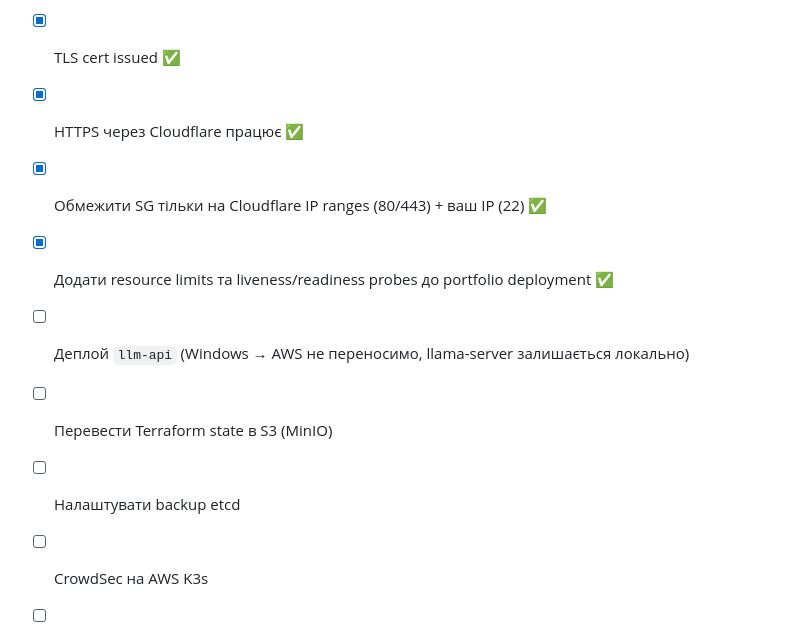
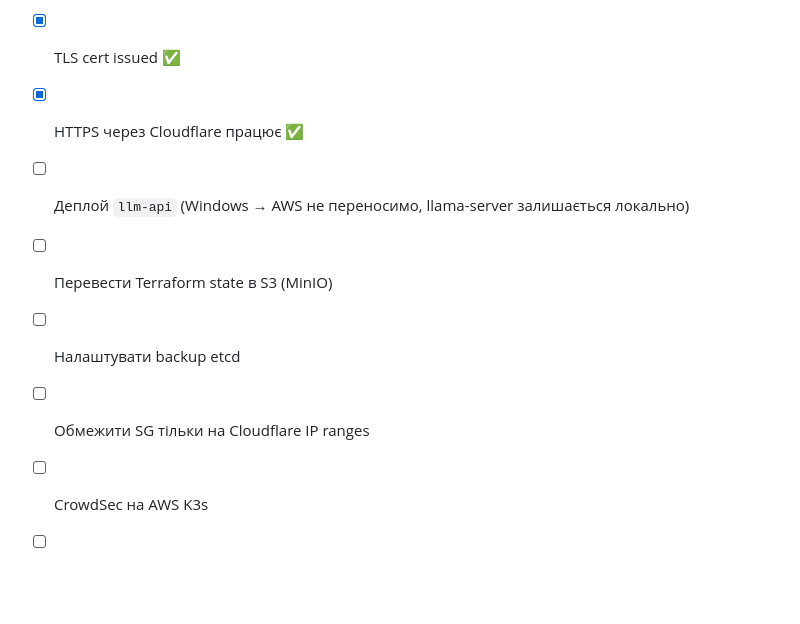
Before and after one commit to yurii-lukianets/SysOps_to_DevOps, a Markdown page: docs/aws-k3s-setup.md, the part around the change. Rendered like a GitHub page; blank space fills up the shorter version.

Commit message:
add to docs\aws-k3s-setup.md

```diff
--- a/docs/aws-k3s-setup.md
+++ b/docs/aws-k3s-setup.md
@@ -461,10 +461,9 @@ curl.exe -I https://ai-devops.pp.ua/
 - [x] Деплой portfolio + cert-manager ✅
 - [x] TLS cert issued ✅
 - [x] HTTPS через Cloudflare працює ✅
-- [x] Обмежити SG тільки на Cloudflare IP ranges (80/443) + ваш IP (22) ✅
-- [x] Додати resource limits та liveness/readiness probes до portfolio deployment ✅
 - [ ] Деплой `llm-api` (Windows → AWS не переносимо, llama-server залишається локально)
 - [ ] Перевести Terraform state в S3 (MinIO)
 - [ ] Налаштувати backup etcd
+- [ ] Обмежити SG тільки на Cloudflare IP ranges
 - [ ] CrowdSec на AWS K3s
 - [ ] Перевірити AWS billing dashboard
```
